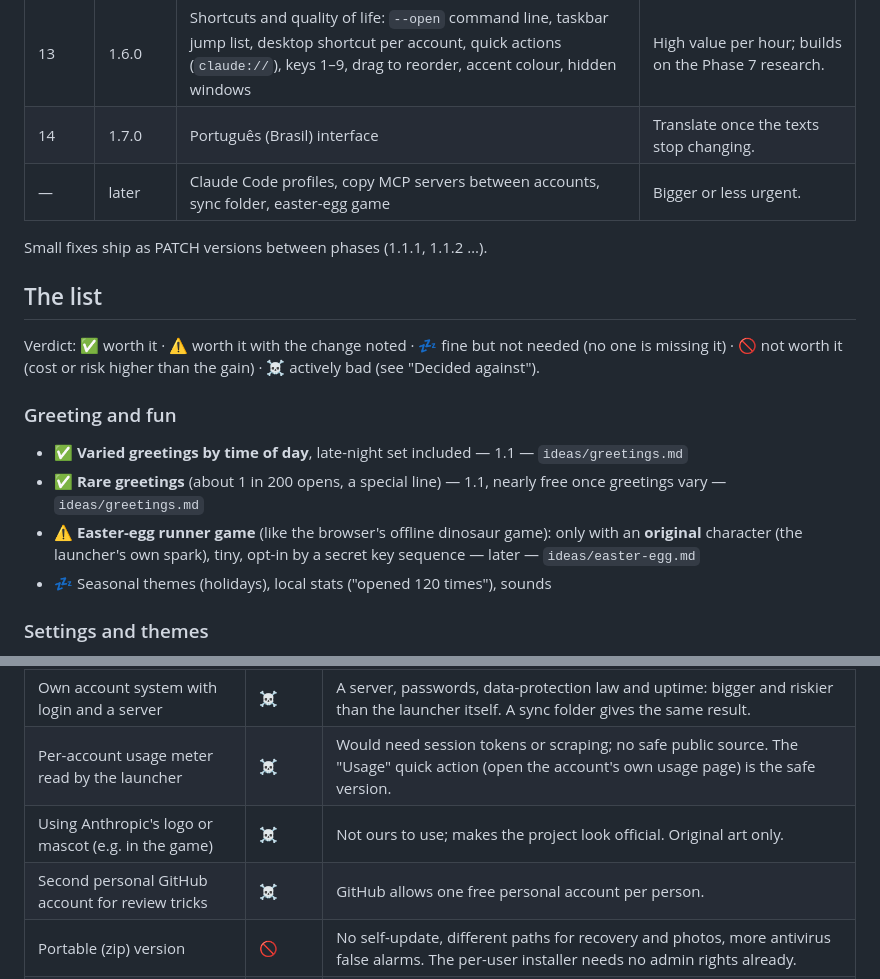
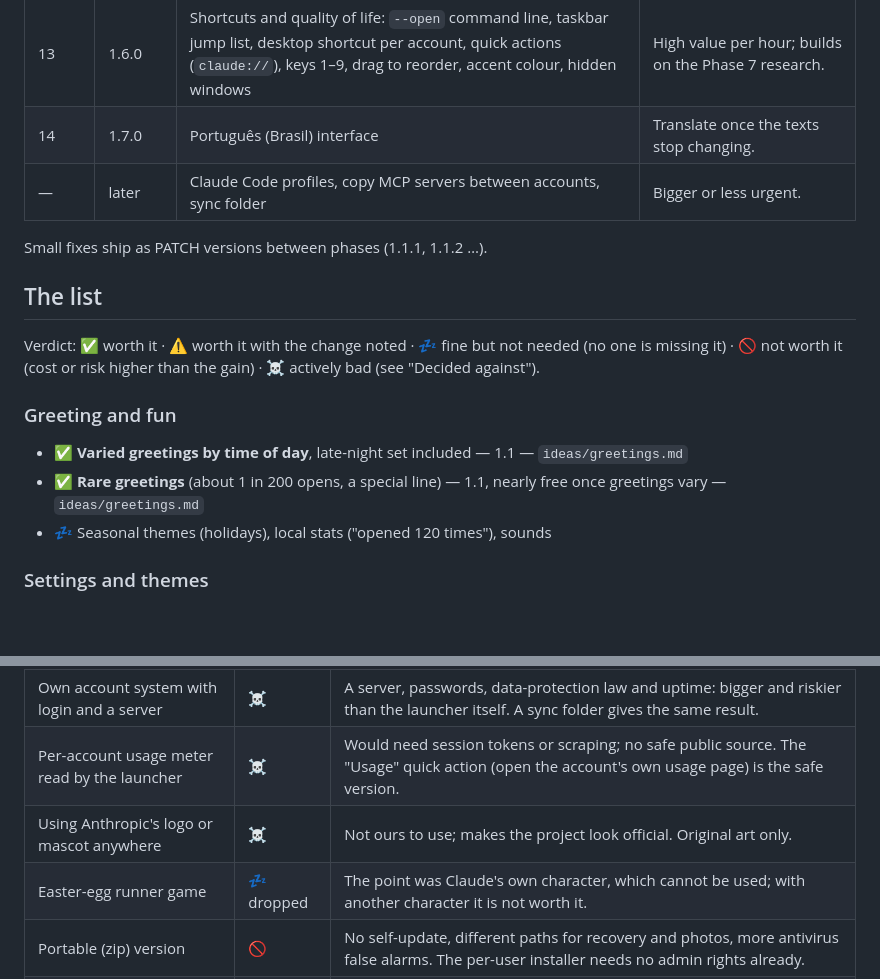
Before and after one commit to histuan/Claude-Launcher, a Markdown page: docs/IDEAS.md, 2 parts joined by grey strips. Drawn GitHub-style; blank space fills up the shorter version.

```diff
--- a/docs/IDEAS.md
+++ b/docs/IDEAS.md
@@ -49,7 +49,7 @@ make the self-update refuse to offer 1.2 to anyone on 1.12.
 | 12 | 1.5.0 | Presentation: README, GIFs/videos, release notes format, small website, one community post | Shows everything above. |
 | 13 | 1.6.0 | Shortcuts and quality of life: `--open` command line, taskbar jump list, desktop shortcut per account, quick actions (`claude://`), keys 1–9, drag to reorder, accent colour, hidden windows | High value per hour; builds on the Phase 7 research. |
 | 14 | 1.7.0 | Português (Brasil) interface | Translate once the texts stop changing. |
-| — | later | Claude Code profiles, copy MCP servers between accounts, sync folder, easter-egg game | Bigger or less urgent. |
+| — | later | Claude Code profiles, copy MCP servers between accounts, sync folder | Bigger or less urgent. |
 
 Small fixes ship as PATCH versions between phases (1.1.1, 1.1.2 …).
 
@@ -61,8 +61,6 @@ Verdict: ✅ worth it · ⚠️ worth it with the change noted · 💤 fine but
 ### Greeting and fun
 - ✅ **Varied greetings by time of day**, late-night set included — 1.1 — `ideas/greetings.md`
 - ✅ **Rare greetings** (about 1 in 200 opens, a special line) — 1.1, nearly free once greetings vary — `ideas/greetings.md`
-- ⚠️ **Easter-egg runner game** (like the browser's offline dinosaur game): only with an **original** character (the
-  launcher's own spark), tiny, opt-in by a secret key sequence — later — `ideas/easter-egg.md`
 - 💤 Seasonal themes (holidays), local stats ("opened 120 times"), sounds
 
 ### Settings and themes
@@ -166,8 +164,8 @@ Verdict: ✅ worth it · ⚠️ worth it with the change noted · 💤 fine but
 | Read e-mail/name from the `sessionKey` cookie | ☠️ | Breaks principle 1; decrypting browser cookies is exactly what password-stealing malware does, so antivirus tools may flag the launcher; breaks with Claude updates. |
 | Own account system with login and a server | ☠️ | A server, passwords, data-protection law and uptime: bigger and riskier than the launcher itself. A sync folder gives the same result. |
 | Per-account usage meter read by the launcher | ☠️ | Would need session tokens or scraping; no safe public source. The "Usage" quick action (open the account's own usage page) is the safe version. |
-| Using Anthropic's logo or mascot (e.g. in the game) | ☠️ | Not ours to use; makes the project look official. Original art only. |
-| Second personal GitHub account for review tricks | ☠️ | GitHub allows one free personal account per person. |
+| Using Anthropic's logo or mascot anywhere | ☠️ | Not ours to use; makes the project look official. Original art only. |
+| Easter-egg runner game | 💤 dropped | The point was Claude's own character, which cannot be used; with another character it is not worth it. |
 | Portable (zip) version | 🚫 | No self-update, different paths for recovery and photos, more antivirus false alarms. The per-user installer needs no admin rights already. |
 | Sign-out detection while Claude is open | 🚫 | The cookie database is locked while Claude runs; reading around the lock is fragile. Detection after closing works. |
 | Moving scheduled tasks or Project memories | 🚫 | They live on Anthropic's servers with no public API; the memory assistant is the honest version. |
```
Also changed, not shown: docs/STATUS.md (+9 -7 lines), docs/ideas/easter-egg.md (deleted, +0 -22 lines).
